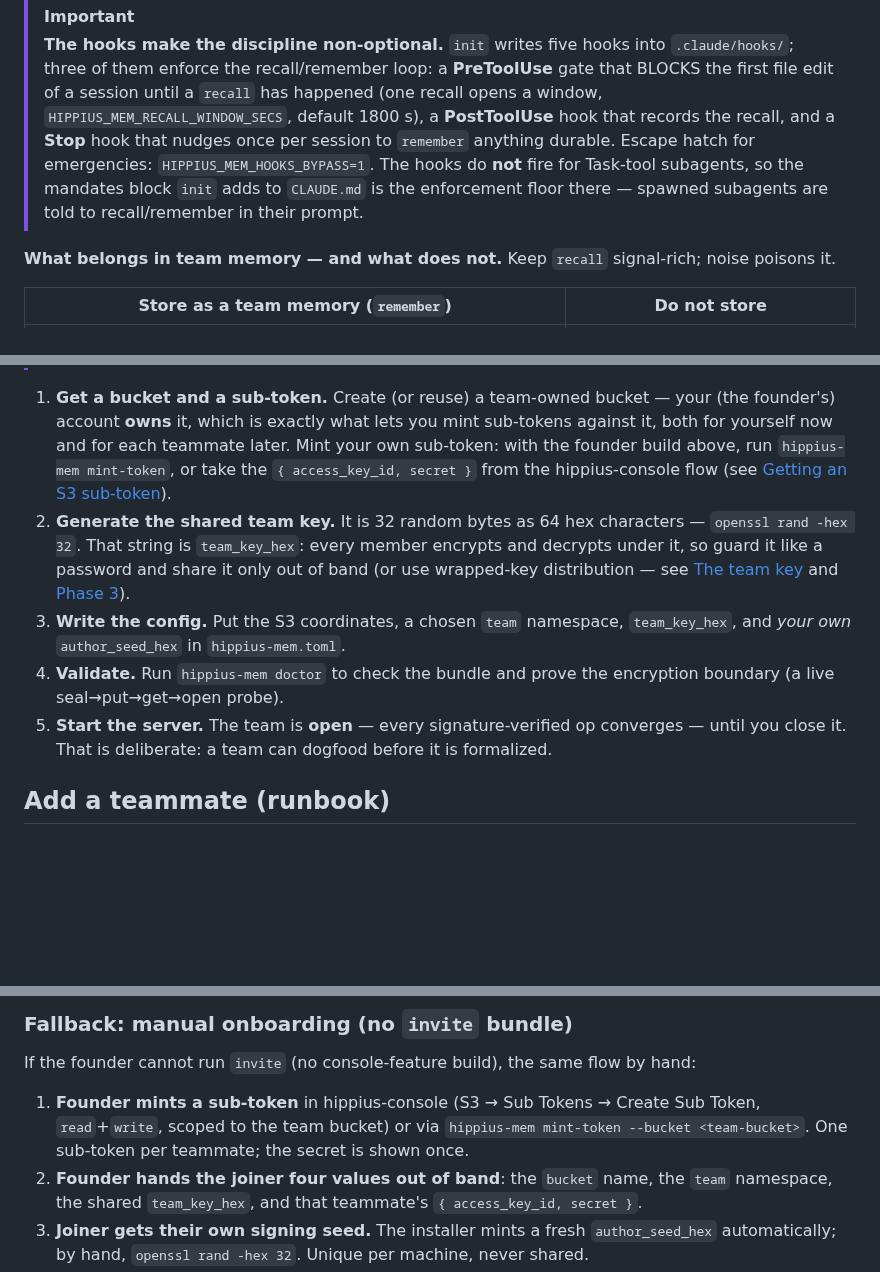
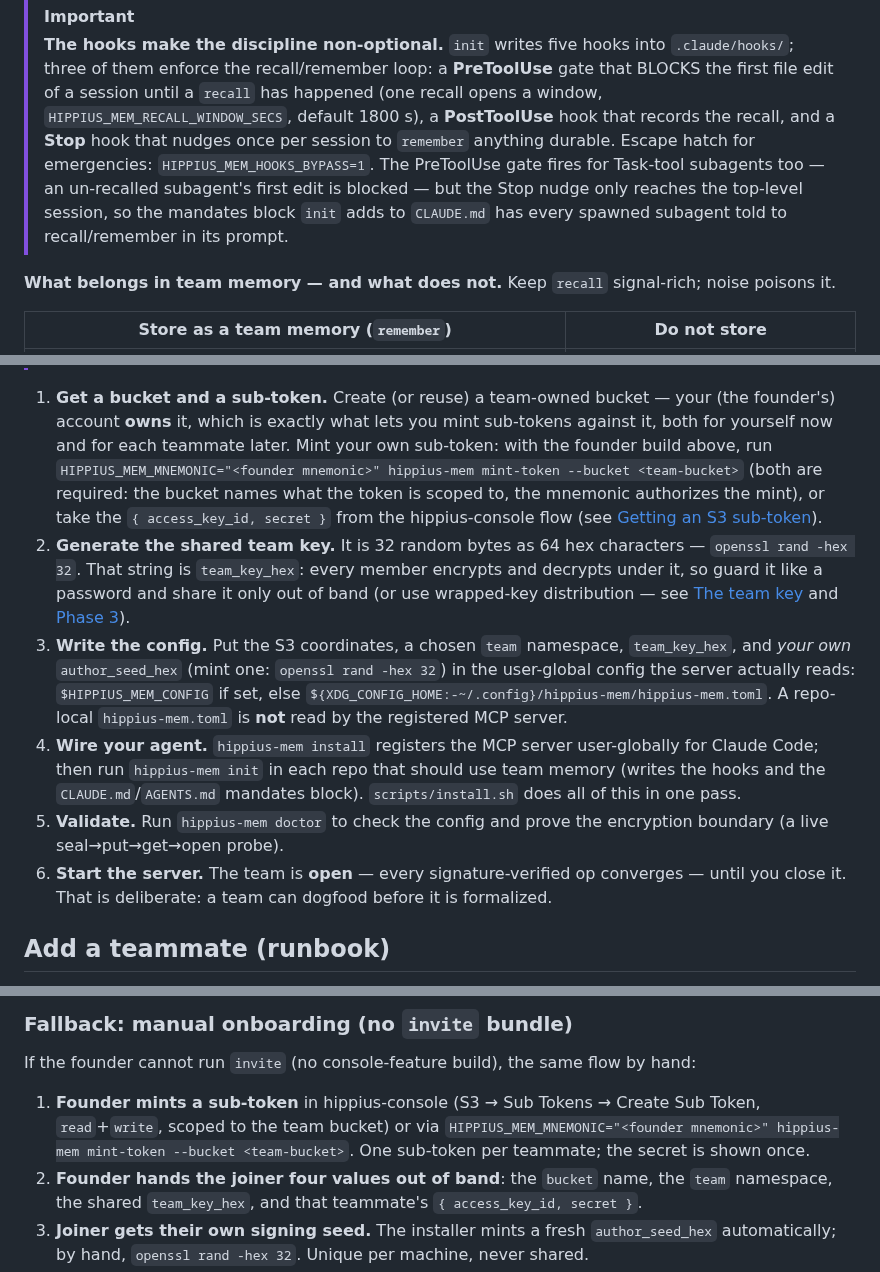
Before and after one commit to thenervelab/hippius-mem, a Markdown page: docs/TEAMS.md, 3 parts joined by grey strips. GitHub-like rendering; blank space fills up the shorter version.

Commit message:
docs: make the TEAMS founder runbook executable as written
The founder runbook was the one runbook that failed when followed literally:
step 1's bare 'hippius-mem mint-token' hard-errors without --bucket and
HIPPIUS_MEM_MNEMONIC (mint.rs requires both), step 3 pointed at a pathless
hippius-mem.toml the registered MCP server never reads, and no step wired
Claude Code at all — a founder finishing the runbook ended with an unregistered
server. Step 1 now shows the full command, step 3 names the user-global XDG
config, and a new 'Wire your agent' step covers install + per-repo init before
validation. The manual-onboarding fallback gains the same mnemonic prefix.

Two smaller corrections: the hook note no longer claims hooks skip Task-tool
subagents (the PreToolUse gate fires for them; only the Stop nudge is
top-level-only), and the remove-member token-label parenthetical now states
both defaults — invite mints 'hippius-mem-invite', bare mint-token mints
'hippius-mem' — so a founder hunting a token in the console does not search
under the wrong label and revoke nothing.

```diff
--- a/docs/TEAMS.md
+++ b/docs/TEAMS.md
@@ -38,10 +38,11 @@ remember (gotcha) "hippius-mem.toml bucket must equal the sub-token's scoped buc
 > until a `recall` has happened (one recall opens a window,
 > `HIPPIUS_MEM_RECALL_WINDOW_SECS`, default 1800 s), a **PostToolUse** hook that records
 > the recall, and a **Stop** hook that nudges once per session to `remember` anything
-> durable. Escape hatch for emergencies: `HIPPIUS_MEM_HOOKS_BYPASS=1`. The hooks do
-> **not** fire for Task-tool subagents, so the mandates block `init` adds to `CLAUDE.md`
-> is the enforcement floor there — spawned subagents are told to recall/remember in
-> their prompt.
+> durable. Escape hatch for emergencies: `HIPPIUS_MEM_HOOKS_BYPASS=1`. The PreToolUse
+> gate fires for Task-tool subagents too — an un-recalled subagent's first edit is
+> blocked — but the Stop nudge only reaches the top-level session, so the mandates
+> block `init` adds to `CLAUDE.md` has every spawned subagent told to recall/remember
+> in its prompt.
 
 **What belongs in team memory — and what does not.** Keep `recall` signal-rich; noise
 poisons it.
@@ -96,8 +97,11 @@ yet keeps the signed op provable in `history`. See [MCP tools](REFERENCE.md#mcp-
 1. **Get a bucket and a sub-token.** Create (or reuse) a team-owned bucket — your
    (the founder's) account **owns** it, which is exactly what lets you mint sub-tokens
    against it, both for yourself now and for each teammate later. Mint your own
-   sub-token: with the founder build above, run `hippius-mem mint-token`, or take
-   the `{ access_key_id, secret }` from the hippius-console flow (see
+   sub-token: with the founder build above, run
+   `HIPPIUS_MEM_MNEMONIC="<founder mnemonic>" hippius-mem mint-token --bucket
+   <team-bucket>` (both are required: the bucket names what the token is scoped to,
+   the mnemonic authorizes the mint), or take the `{ access_key_id, secret }` from
+   the hippius-console flow (see
    [Getting an S3 sub-token](REFERENCE.md#configuration)).
 2. **Generate the shared team key.** It is 32 random bytes as 64 hex characters —
    `openssl rand -hex 32`. That string is `team_key_hex`: every member encrypts and
@@ -105,10 +109,17 @@ yet keeps the signed op provable in `history`. See [MCP tools](REFERENCE.md#mcp-
    wrapped-key distribution — see [The team key](REFERENCE.md#configuration) and
    [Phase 3](SECURITY.md#phase-3--identity-teams-and-key-distribution)).
 3. **Write the config.** Put the S3 coordinates, a chosen `team` namespace,
-   `team_key_hex`, and *your own* `author_seed_hex` in `hippius-mem.toml`.
-4. **Validate.** Run `hippius-mem doctor` to check the bundle and prove the encryption
+   `team_key_hex`, and *your own* `author_seed_hex` (mint one: `openssl rand -hex 32`)
+   in the user-global config the server actually reads: `$HIPPIUS_MEM_CONFIG` if set,
+   else `${XDG_CONFIG_HOME:-~/.config}/hippius-mem/hippius-mem.toml`. A repo-local
+   `hippius-mem.toml` is **not** read by the registered MCP server.
+4. **Wire your agent.** `hippius-mem install` registers the MCP server user-globally
+   for Claude Code; then run `hippius-mem init` in each repo that should use team
+   memory (writes the hooks and the `CLAUDE.md`/`AGENTS.md` mandates block).
+   `scripts/install.sh` does all of this in one pass.
+5. **Validate.** Run `hippius-mem doctor` to check the config and prove the encryption
    boundary (a live seal→put→get→open probe).
-5. **Start the server.** The team is **open** — every signature-verified op converges —
+6. **Start the server.** The team is **open** — every signature-verified op converges —
    until you close it. That is deliberate: a team can dogfood before it is formalized.
 
 ## Add a teammate (runbook)
@@ -174,8 +185,9 @@ teammates' notes.
 If the founder cannot run `invite` (no console-feature build), the same flow by hand:
 
 1. **Founder mints a sub-token** in hippius-console (S3 → Sub Tokens → Create Sub
-   Token, `read`+`write`, scoped to the team bucket) or via `hippius-mem mint-token
-   --bucket <team-bucket>`. One sub-token per teammate; the secret is shown once.
+   Token, `read`+`write`, scoped to the team bucket) or via
+   `HIPPIUS_MEM_MNEMONIC="<founder mnemonic>" hippius-mem mint-token --bucket
+   <team-bucket>`. One sub-token per teammate; the secret is shown once.
 2. **Founder hands the joiner four values out of band**: the `bucket` name, the `team`
    namespace, the shared `team_key_hex`, and that teammate's `{ access_key_id, secret }`.
 3. **Joiner gets their own signing seed.** The installer mints a fresh
```
Also changed, not shown: other parts of docs/TEAMS.md (+3 -2 lines).
